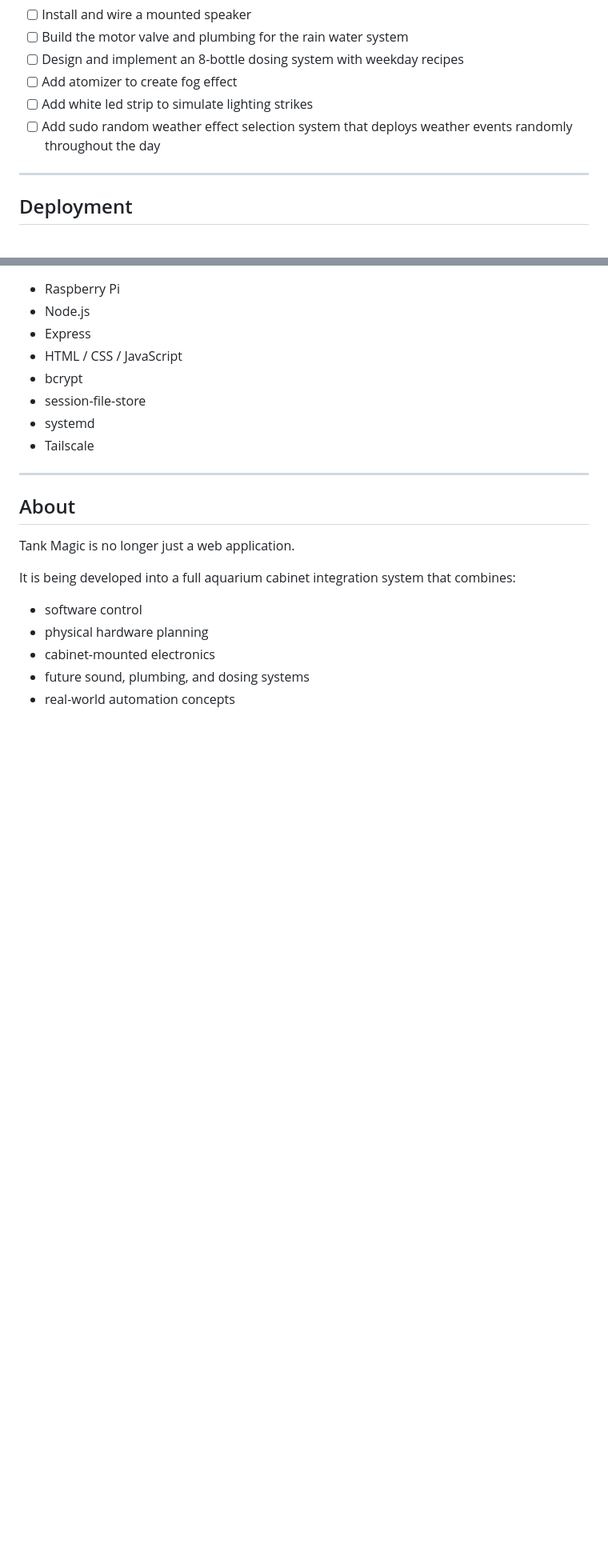
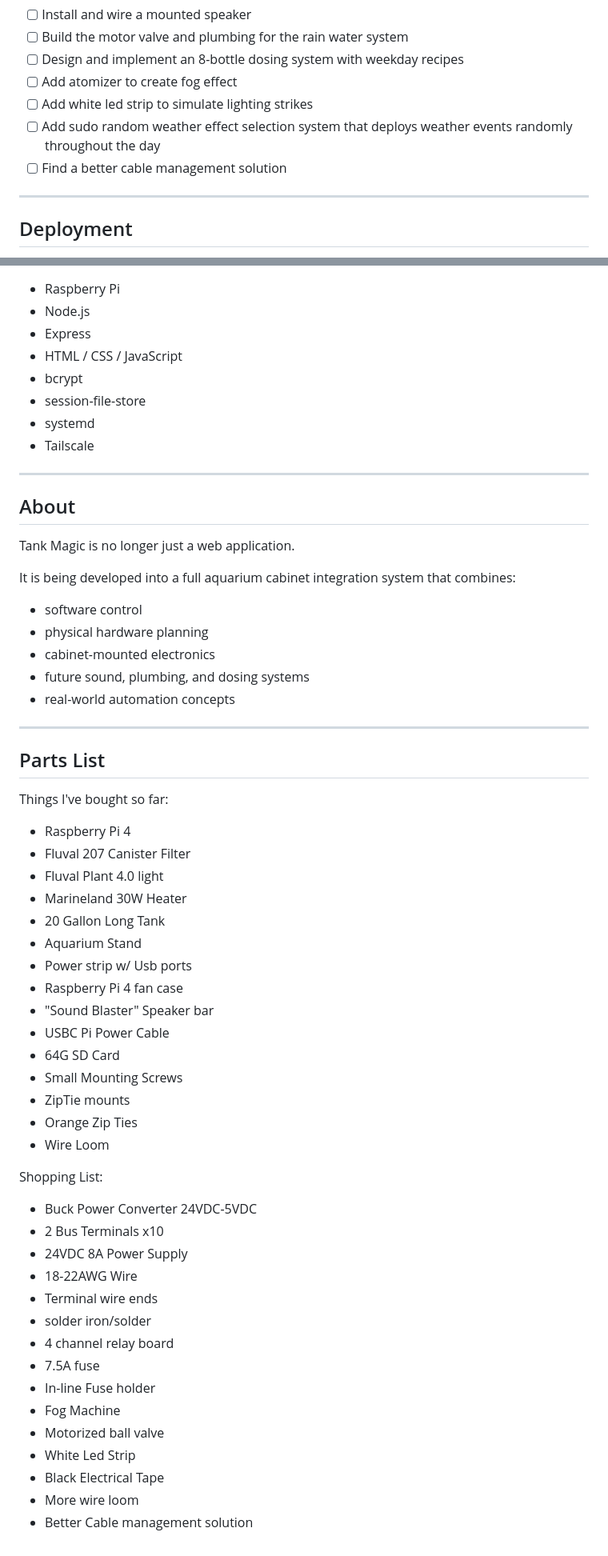
Before and after one commit to KahrsAnthony/Tank-Magic, a Markdown page: README.md, 2 parts joined by grey strips. Shown at 80% size. Drawn GitHub-style; blank space fills up the shorter version.

Commit message:
Update README to contain parts lists

```diff
--- a/README.md
+++ b/README.md
@@ -164,6 +164,8 @@ Planned as an **8-bottle dosing system** supporting:
 - [ ] Add atomizer to create fog effect
 - [ ] Add white led strip to simulate lighting strikes
 - [ ] Add sudo random weather effect selection system that deploys weather events randomly throughout the day
+- [ ] Find a better cable management solution
+
 ---
 
 ## Deployment
@@ -203,3 +205,43 @@ It is being developed into a full aquarium cabinet integration system that combi
 - cabinet-mounted electronics
 - future sound, plumbing, and dosing systems
 - real-world automation concepts
+
+---
+
+## Parts List
+
+Things I've bought so far:
+
+- Raspberry Pi 4
+- Fluval 207 Canister Filter
+- Fluval Plant 4.0 light
+- Marineland 30W Heater
+- 20 Gallon Long Tank
+- Aquarium Stand
+- Power strip w/ Usb ports
+- Raspberry Pi 4 fan case
+- "Sound Blaster" Speaker bar
+- USBC Pi Power Cable
+- 64G SD Card
+- Small Mounting Screws
+- ZipTie mounts
+- Orange Zip Ties
+- Wire Loom
+
+Shopping List:
+
+- Buck Power Converter 24VDC-5VDC
+- 2 Bus Terminals x10
+- 24VDC 8A Power Supply
+- 18-22AWG Wire
+- Terminal wire ends
+- solder iron/solder
+- 4 channel relay board
+- 7.5A fuse
+- In-line Fuse holder
+- Fog Machine
+- Motorized ball valve
+- White Led Strip
+- Black Electrical Tape
+- More wire loom
+- Better Cable management solution
```
